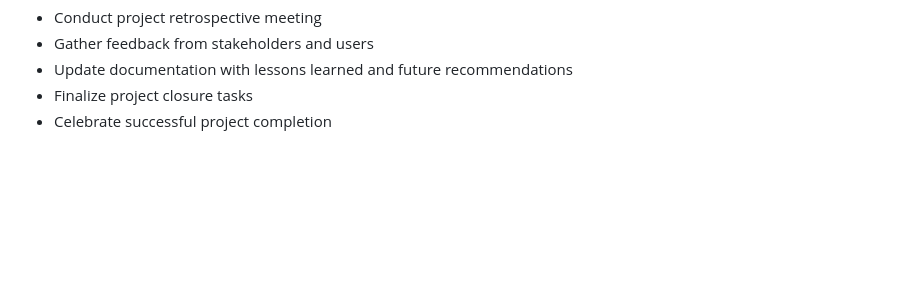
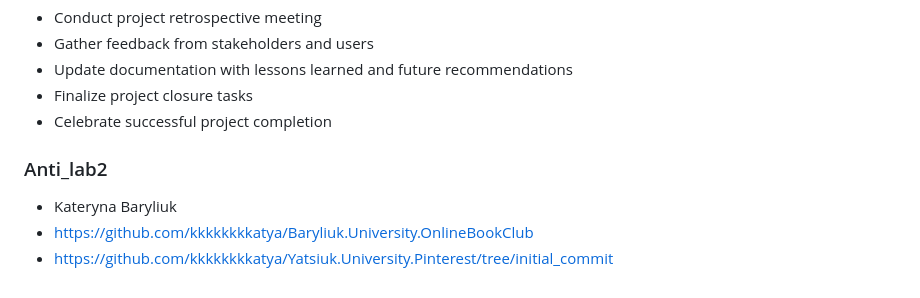
Before and after one commit to yavictoria/Yatsiuk.University.Pinterest, a Markdown page: README.md, the part around the change. Rendered like a GitHub page; blank space fills up the shorter version.

```diff
--- a/README.md
+++ b/README.md
@@ -178,3 +178,9 @@ Week 12:
 - Update documentation with lessons learned and future recommendations
 - Finalize project closure tasks
 - Celebrate successful project completion
+
+
+### Anti_lab2
+- Kateryna Baryliuk
+- https://github.com/kkkkkkkkatya/Baryliuk.University.OnlineBookClub
+- https://github.com/kkkkkkkkatya/Yatsiuk.University.Pinterest/tree/initial_commit
```
